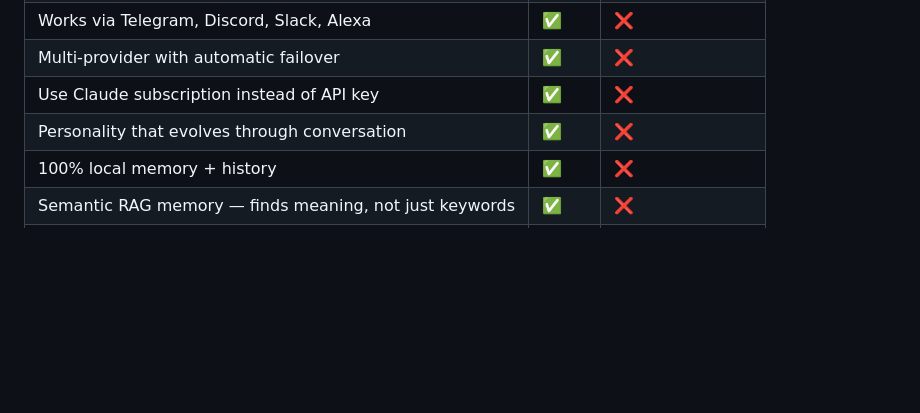
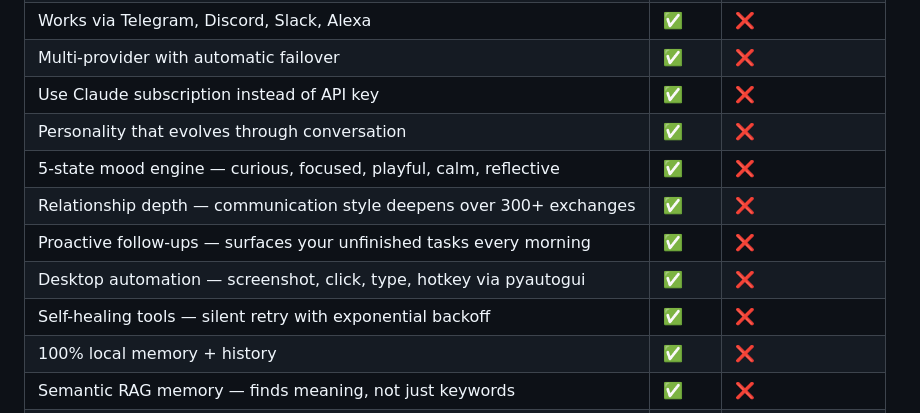
Before and after one commit to xynstr/aion, a Markdown page: README.md, the part around the change. GitHub-like rendering; blank space fills up the shorter version.

Commit message:
docs: update AION_SELF.md, README.md, CHANGELOG.md for personality 2.0, proactive, desktop, self-healing

```diff
--- a/README.md
+++ b/README.md
@@ -32,6 +32,11 @@ It streams responses live, executes tools, schedules tasks, controls a browser,
 | Multi-provider with automatic failover | ✅ | ❌ |
 | Use Claude subscription instead of API key | ✅ | ❌ |
 | Personality that evolves through conversation | ✅ | ❌ |
+| 5-state mood engine — curious, focused, playful, calm, reflective | ✅ | ❌ |
+| Relationship depth — communication style deepens over 300+ exchanges | ✅ | ❌ |
+| Proactive follow-ups — surfaces your unfinished tasks every morning | ✅ | ❌ |
+| Desktop automation — screenshot, click, type, hotkey via pyautogui | ✅ | ❌ |
+| Self-healing tools — silent retry with exponential backoff | ✅ | ❌ |
 | 100% local memory + history | ✅ | ❌ |
 | Semantic RAG memory — finds meaning, not just keywords | ✅ | ❌ |
 | MCP client — instant access to 1,700+ server integrations | ✅ | ❌ |
```
Also changed, not shown: AION_SELF.md (+45 -0 lines), CHANGELOG.md (+39 -0 lines).
